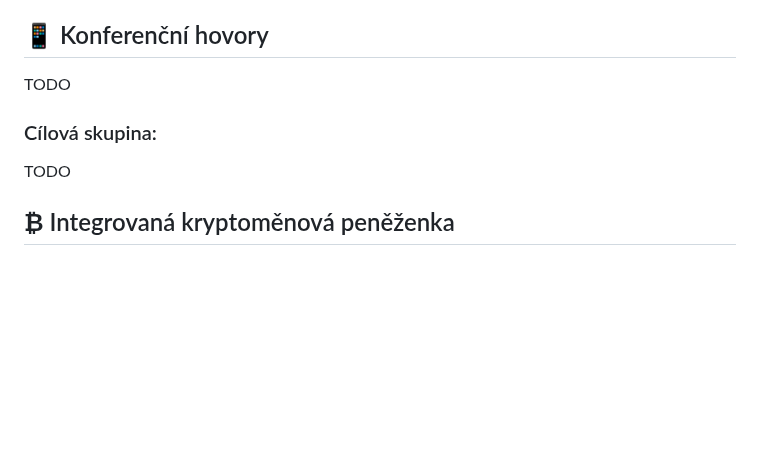
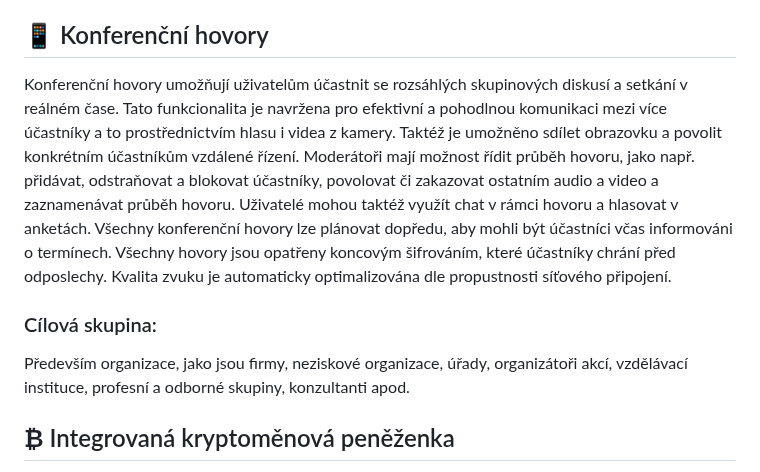
Before and after one commit to libersoft-org/yellow-documentation, a Markdown page: YELLOW-CZ.md, the part around the change. GitHub-like rendering; blank space fills up the shorter version.

Commit message:
Yellow CZ - conference

```diff
--- a/YELLOW-CZ.md
+++ b/YELLOW-CZ.md
@@ -60,11 +60,11 @@ Všichni uživatelé hledající bezpečné telefonování pomocí hlasu a videa
 
 ## 📱 Konferenční hovory
 
-TODO
+Konferenční hovory umožňují uživatelům účastnit se rozsáhlých skupinových diskusí a setkání v reálném čase. Tato funkcionalita je navržena pro efektivní a pohodlnou komunikaci mezi více účastníky a to prostřednictvím hlasu i videa z kamery. Taktéž je umožněno sdílet obrazovku a povolit konkrétním účastníkům vzdálené řízení. Moderátoři mají možnost řídit průběh hovoru, jako např. přidávat, odstraňovat a blokovat účastníky, povolovat či zakazovat ostatním audio a video a zaznamenávat průběh hovoru. Uživatelé mohou taktéž využít chat v rámci hovoru a hlasovat v anketách. Všechny konferenční hovory lze plánovat dopředu, aby mohli být účastníci včas informováni o termínech. Všechny hovory jsou opatřeny koncovým šifrováním, které účastníky chrání před odposlechy. Kvalita zvuku je automaticky optimalizována dle propustnosti síťového připojení.
 
 ### Cílová skupina:
 
-TODO
+Především organizace, jako jsou firmy, neziskové organizace, úřady, organizátoři akcí, vzdělávací instituce, profesní a odborné skupiny, konzultanti apod.
 
 ## ₿ Integrovaná kryptoměnová peněženka
 
```
